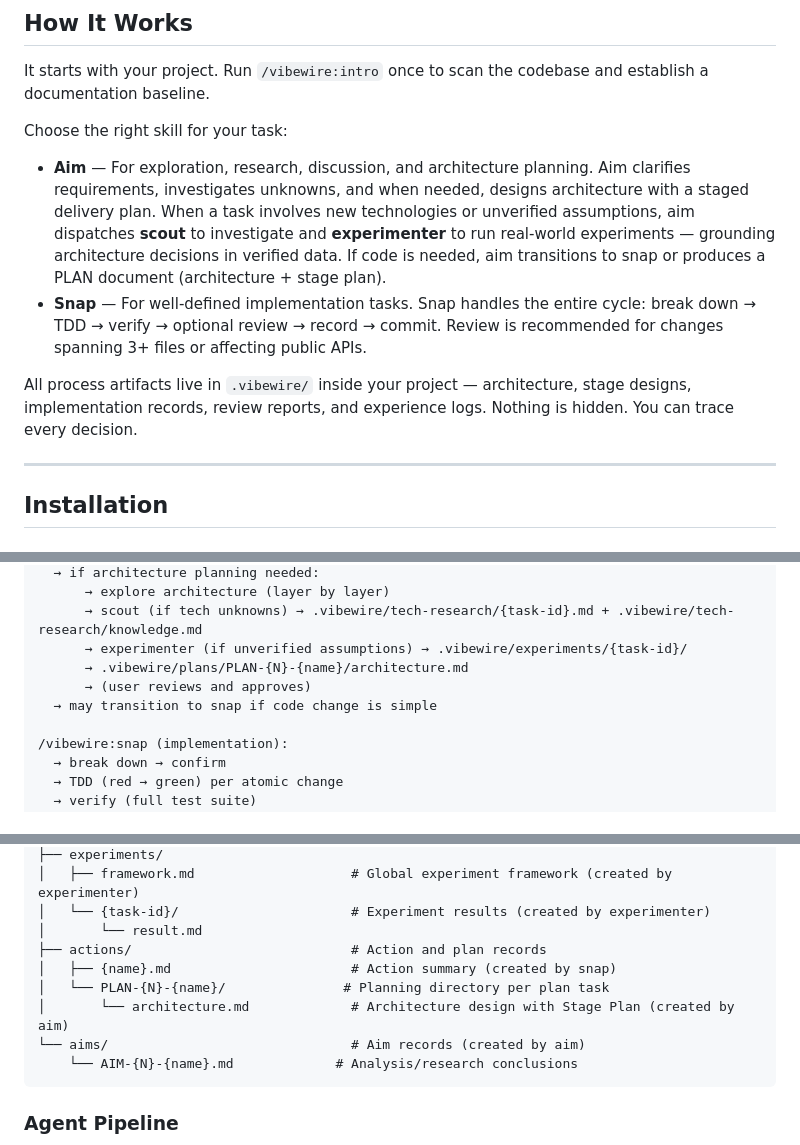
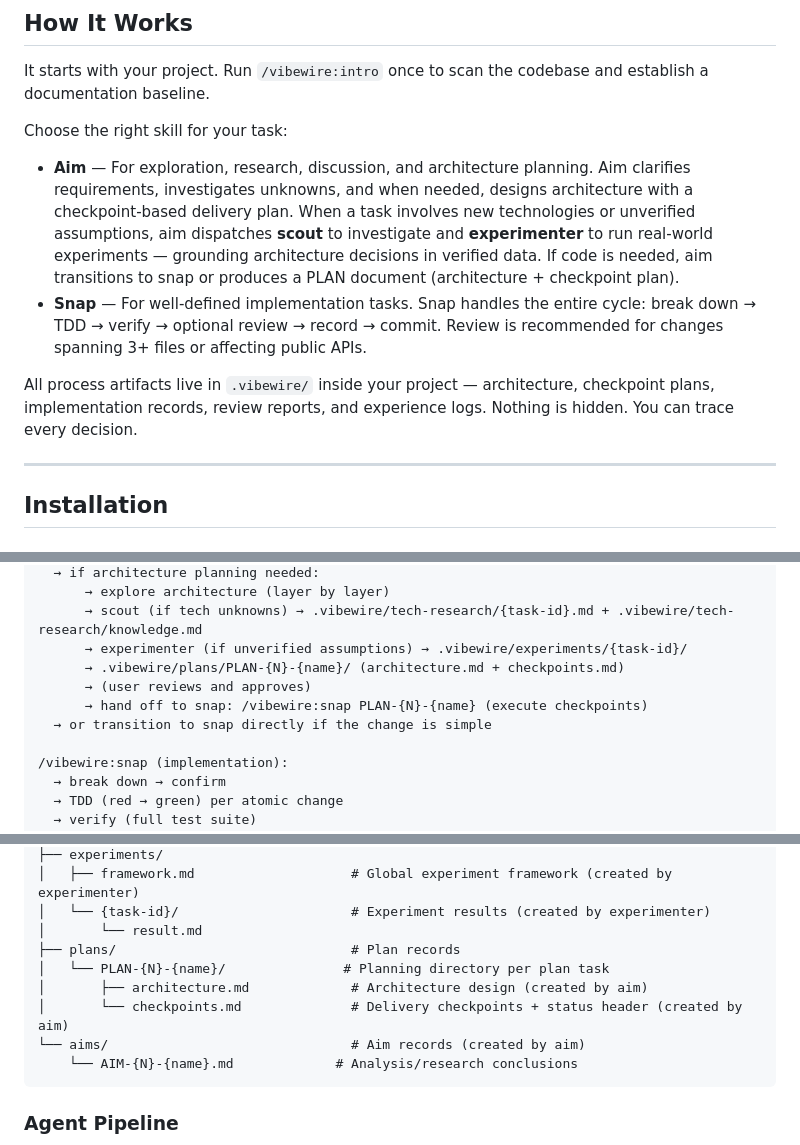
Before and after one commit to owniai/vibewire, a Markdown page: README.md, 3 parts joined by grey strips. Rendered like a GitHub page.

````diff
--- a/README.md
+++ b/README.md
@@ -14,10 +14,10 @@ It starts with your project. Run `/vibewire:intro` once to scan the codebase and
 
 Choose the right skill for your task:
 
-- **Aim** — For exploration, research, discussion, and architecture planning. Aim clarifies requirements, investigates unknowns, and when needed, designs architecture with a staged delivery plan. When a task involves new technologies or unverified assumptions, aim dispatches **scout** to investigate and **experimenter** to run real-world experiments — grounding architecture decisions in verified data. If code is needed, aim transitions to snap or produces a PLAN document (architecture + stage plan).
+- **Aim** — For exploration, research, discussion, and architecture planning. Aim clarifies requirements, investigates unknowns, and when needed, designs architecture with a checkpoint-based delivery plan. When a task involves new technologies or unverified assumptions, aim dispatches **scout** to investigate and **experimenter** to run real-world experiments — grounding architecture decisions in verified data. If code is needed, aim transitions to snap or produces a PLAN document (architecture + checkpoint plan).
 - **Snap** — For well-defined implementation tasks. Snap handles the entire cycle: break down → TDD → verify → optional review → record → commit. Review is recommended for changes spanning 3+ files or affecting public APIs.
 
-All process artifacts live in `.vibewire/` inside your project — architecture, stage designs, implementation records, review reports, and experience logs. Nothing is hidden. You can trace every decision.
+All process artifacts live in `.vibewire/` inside your project — architecture, checkpoint plans, implementation records, review reports, and experience logs. Nothing is hidden. You can trace every decision.
 
 ---
 
@@ -67,9 +67,10 @@ claude plugins install vibewire@vibewire
       → explore architecture (layer by layer)
       → scout (if tech unknowns) → .vibewire/tech-research/{task-id}.md + .vibewire/tech-research/knowledge.md
       → experimenter (if unverified assumptions) → .vibewire/experiments/{task-id}/
-      → .vibewire/plans/PLAN-{N}-{name}/architecture.md
+      → .vibewire/plans/PLAN-{N}-{name}/ (architecture.md + checkpoints.md)
       → (user reviews and approves)
-  → may transition to snap if code change is simple
+      → hand off to snap: /vibewire:snap PLAN-{N}-{name} (execute checkpoints)
+  → or transition to snap directly if the change is simple
 
 /vibewire:snap (implementation):
   → break down → confirm
@@ -128,10 +129,10 @@ All process artifacts are stored in `.vibewire/` within the target project:
 │   ├── framework.md                    # Global experiment framework (created by experimenter)
 │   └── {task-id}/                      # Experiment results (created by experimenter)
 │       └── result.md
-├── actions/                            # Action and plan records
-│   ├── {name}.md                       # Action summary (created by snap)
+├── plans/                              # Plan records
 │   └── PLAN-{N}-{name}/               # Planning directory per plan task
-│       └── architecture.md             # Architecture design with Stage Plan (created by aim)
+│       ├── architecture.md             # Architecture design (created by aim)
+│       └── checkpoints.md              # Delivery checkpoints + status header (created by aim)
 └── aims/                               # Aim records (created by aim)
     └── AIM-{N}-{name}.md             # Analysis/research conclusions
 ```
````
Also changed, not shown: other parts of README.md (+4 -2 lines), README.zh-CN.md (+12 -9 lines).
